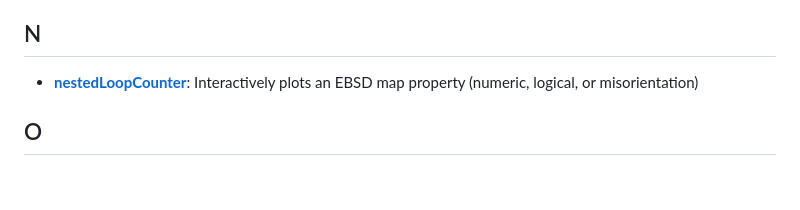
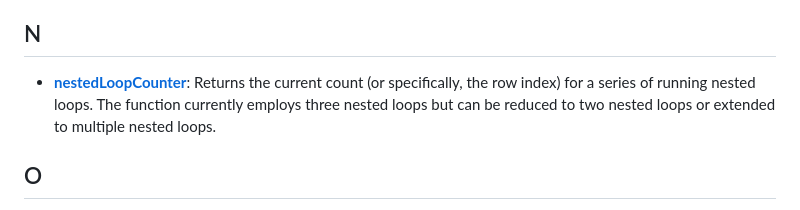
Before and after one commit to AzdiarGazder/mtexTools, a Markdown page: README.md, the part around the change. Rendered like a GitHub page; blank space fills up the shorter version.

```diff
--- a/README.md
+++ b/README.md
@@ -95,7 +95,7 @@ The recommended method, which helps keep all mtexTools functions and scripts up-
 
 
 ## N
-- [**nestedLoopCounter**](https://github.com/AzdiarGazder/mtexTools/tree/main/nestedLoopCounter): Interactively plots an EBSD map property (numeric, logical, or misorientation)
+- [**nestedLoopCounter**](https://github.com/AzdiarGazder/mtexTools/tree/main/nestedLoopCounter): Returns the current count (or specifically, the row index) for a series of running nested loops. The function currently employs three nested loops but can be reduced to two nested loops or extended to multiple nested loops.
 
 
 
```
